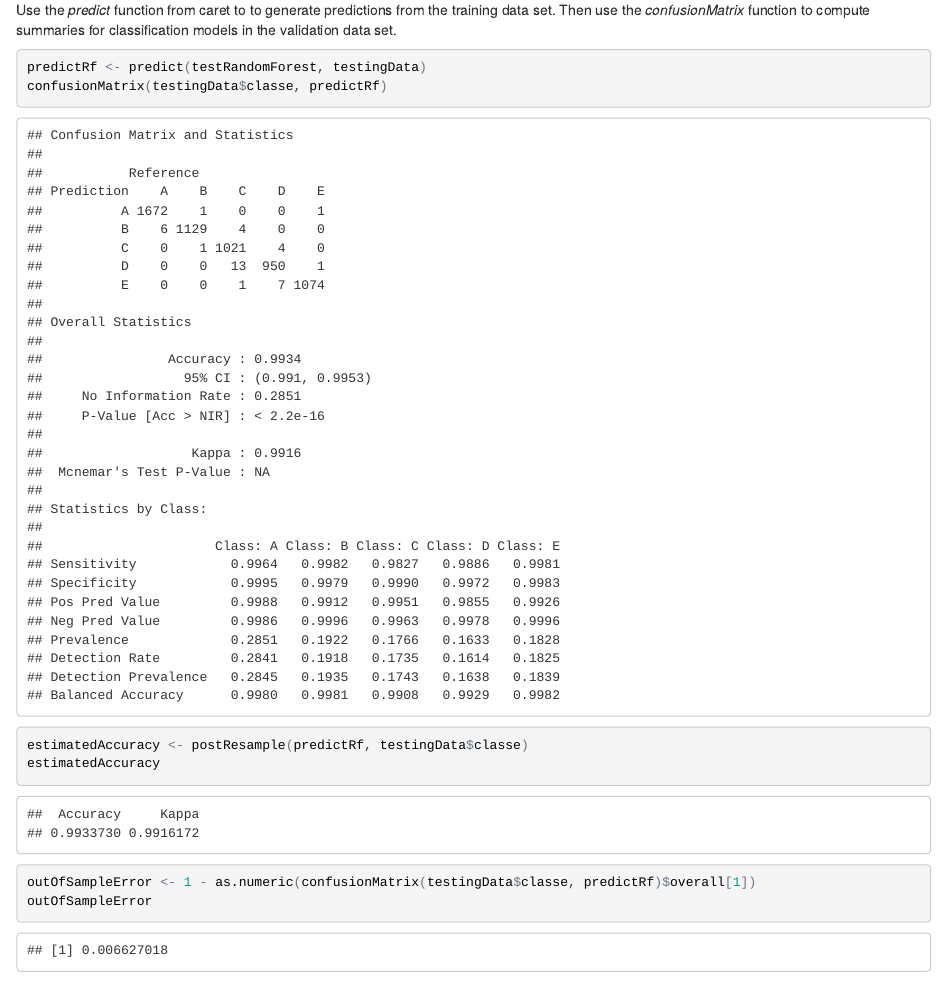
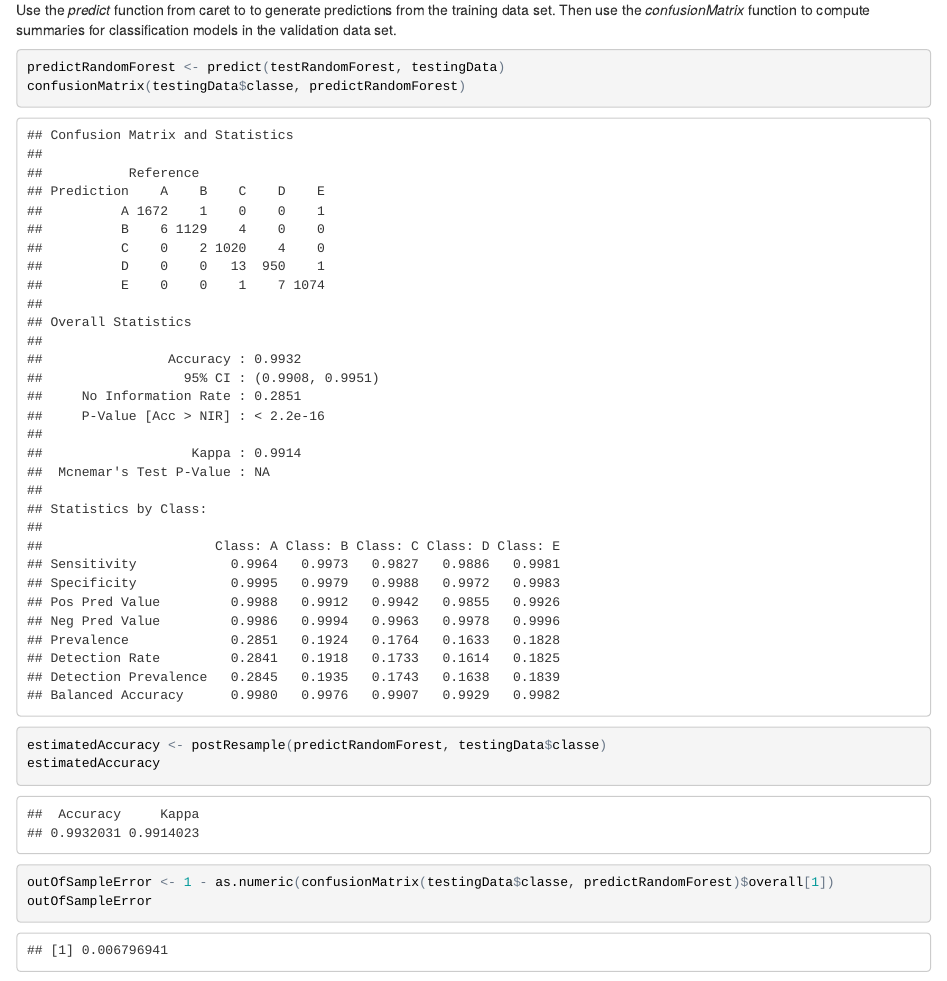
Before and after one commit to dalezwart/pml-repo, an R Markdown document (pmlReport.Rmd): the page in a window 1100 px wide, from 2800 px down. The pictures show the output file pmlReport.html that the author committed with the source, opened offline.

Commit message:
Final Update

````diff
--- a/pmlReport.Rmd
+++ b/pmlReport.Rmd
@@ -96,12 +96,12 @@ testRandomForest
 ```
 Use the <i>predict</i> function from caret to to generate predictions from the training data set.  Then use the <i>confusionMatrix</i> function to compute summaries for classification models in the validation data set.
 ```{r, cache = T}
-predictRf <- predict(testRandomForest, testingData)
-confusionMatrix(testingData$classe, predictRf)
+predictRandomForest <- predict(testRandomForest, testingData)
+confusionMatrix(testingData$classe, predictRandomForest)
 ```
 ```{r, cache = T}
-estimatedAccuracy <- postResample(predictRf, testingData$classe)
+estimatedAccuracy <- postResample(predictRandomForest, testingData$classe)
 estimatedAccuracy
-outOfSampleError <- 1 - as.numeric(confusionMatrix(testingData$classe, predictRf)$overall[1])
+outOfSampleError <- 1 - as.numeric(confusionMatrix(testingData$classe, predictRandomForest)$overall[1])
 outOfSampleError
 ```
````
Also changed, not shown: pmlReport.html, pmlReport.pdf, pmlReport.Rmd (2 more changed lines), 12 other files.
